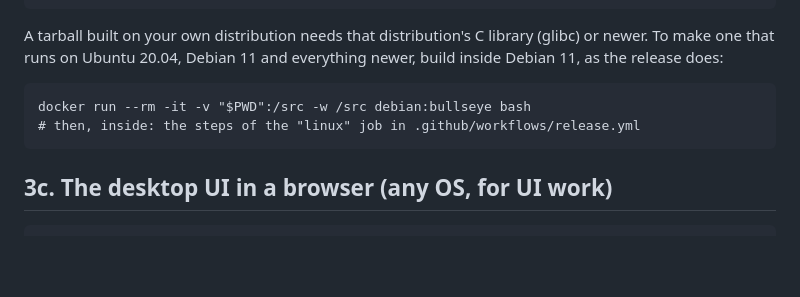
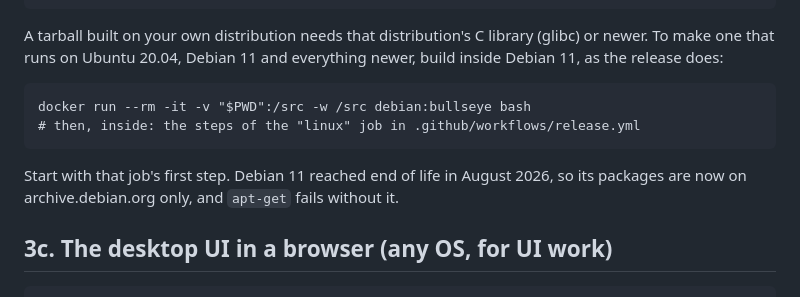
Before and after one commit to jbarbier/trurl, a Markdown page: docs/BUILDING.md, the part around the change. GitHub-like rendering; blank space fills up the shorter version.

Commit message:
BUILDING: the Debian 11 build needs archive.debian.org first
Co-Authored-By: Claude Opus 5.5 (1M context) <noreply@anthropic.com>

````diff
--- a/docs/BUILDING.md
+++ b/docs/BUILDING.md
@@ -109,6 +109,9 @@ docker run --rm -it -v "$PWD":/src -w /src debian:bullseye bash
 # then, inside: the steps of the "linux" job in .github/workflows/release.yml
 ```
 
+Start with that job's first step. Debian 11 reached end of life in August 2026,
+so its packages are now on archive.debian.org only, and `apt-get` fails without it.
+
 ## 3c. The desktop UI in a browser (any OS, for UI work)
 
 ```
````
